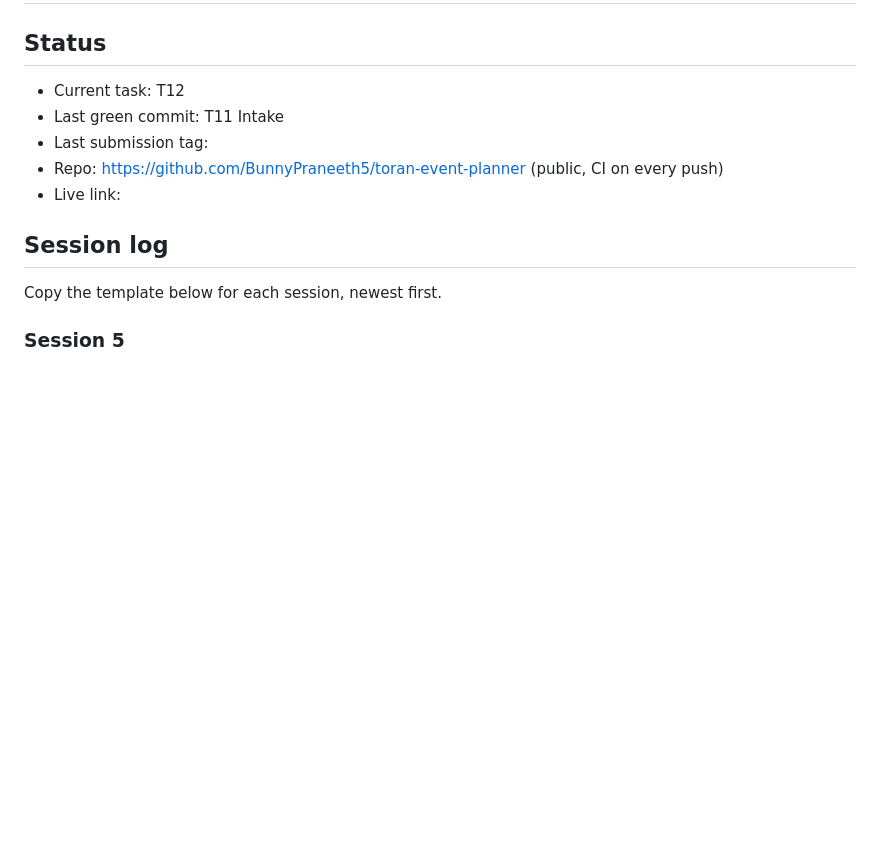
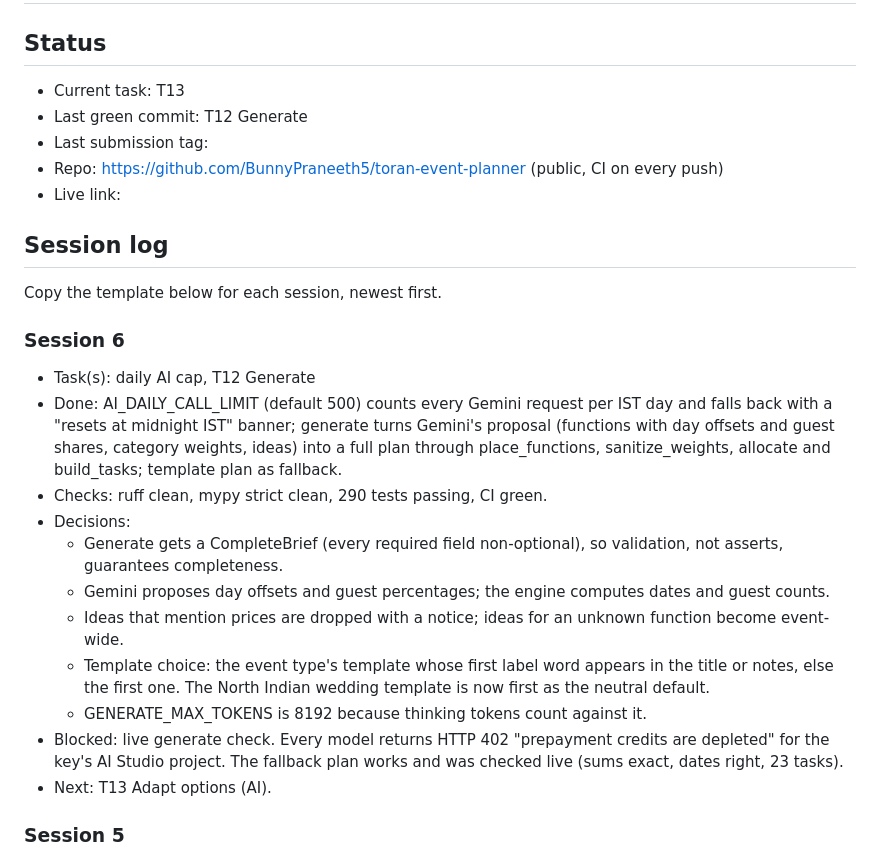
Before and after one commit to BunnyPraneeth5/toran-event-planner, a Markdown page: PROGRESS.md, the part around the change. Drawn GitHub-style; blank space fills up the shorter version.

Commit message:
Log session 6: daily cap and T12

```diff
--- a/PROGRESS.md
+++ b/PROGRESS.md
@@ -1,8 +1,8 @@
 # PROGRESS: Toran
 
 ## Status
-- Current task: T12
-- Last green commit: T11 Intake
+- Current task: T13
+- Last green commit: T12 Generate
 - Last submission tag:
 - Repo: https://github.com/BunnyPraneeth5/toran-event-planner (public, CI on every push)
 - Live link:
@@ -19,6 +19,19 @@ Copy the template below for each session, newest first.
 - Problems and gotchas (add repeats to CLAUDE.md):
 - Next:
 -->
+
+### Session 6
+- Task(s): daily AI cap, T12 Generate
+- Done: AI_DAILY_CALL_LIMIT (default 500) counts every Gemini request per IST day and falls back with a "resets at midnight IST" banner; generate turns Gemini's proposal (functions with day offsets and guest shares, category weights, ideas) into a full plan through place_functions, sanitize_weights, allocate and build_tasks; template plan as fallback.
+- Checks: ruff clean, mypy strict clean, 290 tests passing, CI green.
+- Decisions:
+  - Generate gets a CompleteBrief (every required field non-optional), so validation, not asserts, guarantees completeness.
+  - Gemini proposes day offsets and guest percentages; the engine computes dates and guest counts.
+  - Ideas that mention prices are dropped with a notice; ideas for an unknown function become event-wide.
+  - Template choice: the event type's template whose first label word appears in the title or notes, else the first one. The North Indian wedding template is now first as the neutral default.
+  - GENERATE_MAX_TOKENS is 8192 because thinking tokens count against it.
+- Blocked: live generate check. Every model returns HTTP 402 "prepayment credits are depleted" for the key's AI Studio project. The fallback plan works and was checked live (sums exact, dates right, 23 tasks).
+- Next: T13 Adapt options (AI).
 
 ### Session 5
 - Task(s): verify Gemini access, T11 Intake
```
